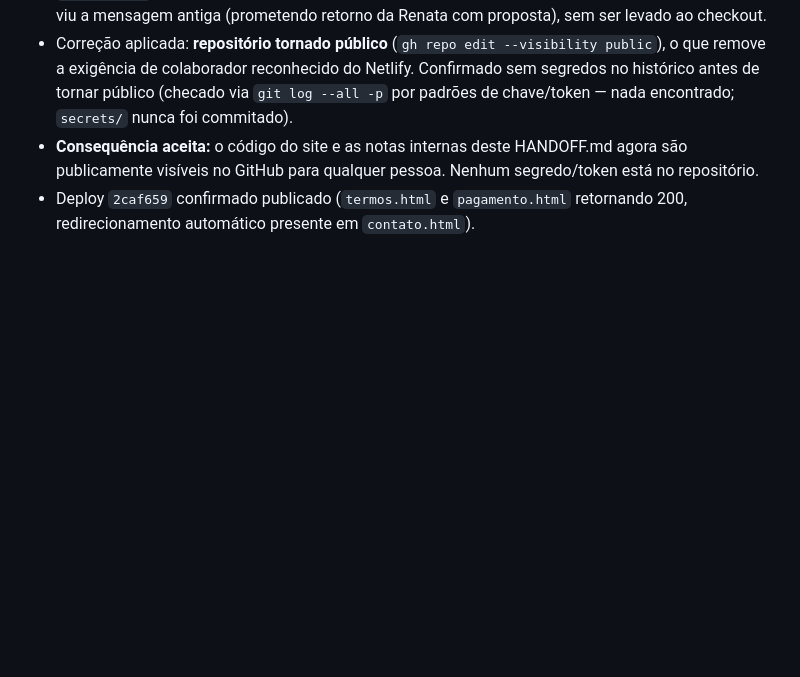
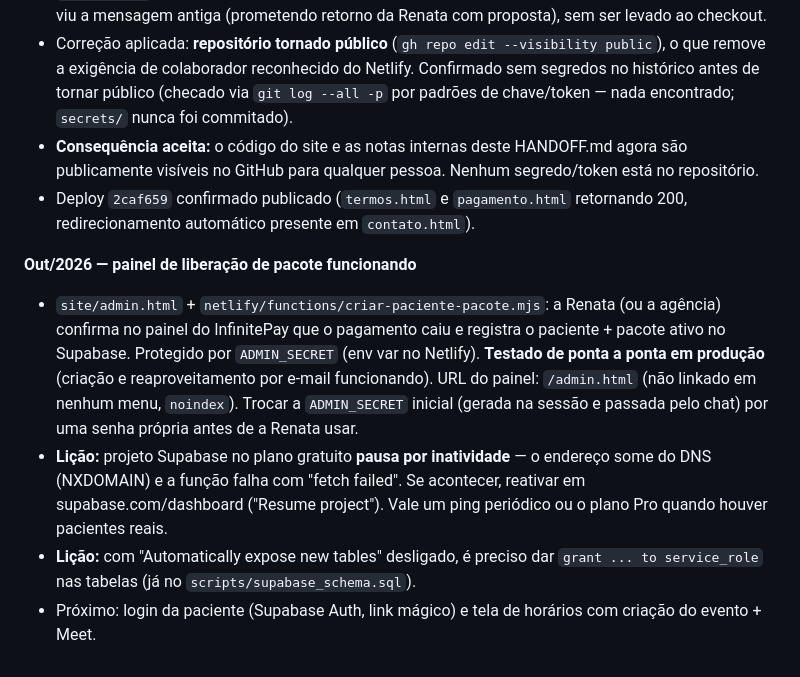
Before and after one commit to socialartlanguage-svg/institutointus, a Markdown page: HANDOFF.md, the part around the change. Rendered like a GitHub page; blank space fills up the shorter version.

Commit message:
Registra painel de liberação de pacote e lições (pausa do Supabase, grants)
Co-Authored-By: Claude Sonnet 5.5 <noreply@anthropic.com>

```diff
--- a/HANDOFF.md
+++ b/HANDOFF.md
@@ -160,3 +160,10 @@ Para quem for continuar: a Renata também tem um produto de curso digital chamad
 - Correção aplicada: **repositório tornado público** (`gh repo edit --visibility public`), o que remove a exigência de colaborador reconhecido do Netlify. Confirmado sem segredos no histórico antes de tornar público (checado via `git log --all -p` por padrões de chave/token — nada encontrado; `secrets/` nunca foi commitado).
 - **Consequência aceita:** o código do site e as notas internas deste HANDOFF.md agora são publicamente visíveis no GitHub para qualquer pessoa. Nenhum segredo/token está no repositório.
 - Deploy `2caf659` confirmado publicado (`termos.html` e `pagamento.html` retornando 200, redirecionamento automático presente em `contato.html`).
+
+
+**Out/2026 — painel de liberação de pacote funcionando**
+- `site/admin.html` + `netlify/functions/criar-paciente-pacote.mjs`: a Renata (ou a agência) confirma no painel do InfinitePay que o pagamento caiu e registra o paciente + pacote ativo no Supabase. Protegido por `ADMIN_SECRET` (env var no Netlify). **Testado de ponta a ponta em produção** (criação e reaproveitamento por e-mail funcionando). URL do painel: `/admin.html` (não linkado em nenhum menu, `noindex`). Trocar a `ADMIN_SECRET` inicial (gerada na sessão e passada pelo chat) por uma senha própria antes de a Renata usar.
+- **Lição:** projeto Supabase no plano gratuito **pausa por inatividade** — o endereço some do DNS (NXDOMAIN) e a função falha com "fetch failed". Se acontecer, reativar em supabase.com/dashboard ("Resume project"). Vale um ping periódico ou o plano Pro quando houver pacientes reais.
+- **Lição:** com "Automatically expose new tables" desligado, é preciso dar `grant ... to service_role` nas tabelas (já no `scripts/supabase_schema.sql`).
+- Próximo: login da paciente (Supabase Auth, link mágico) e tela de horários com criação do evento + Meet.
```
